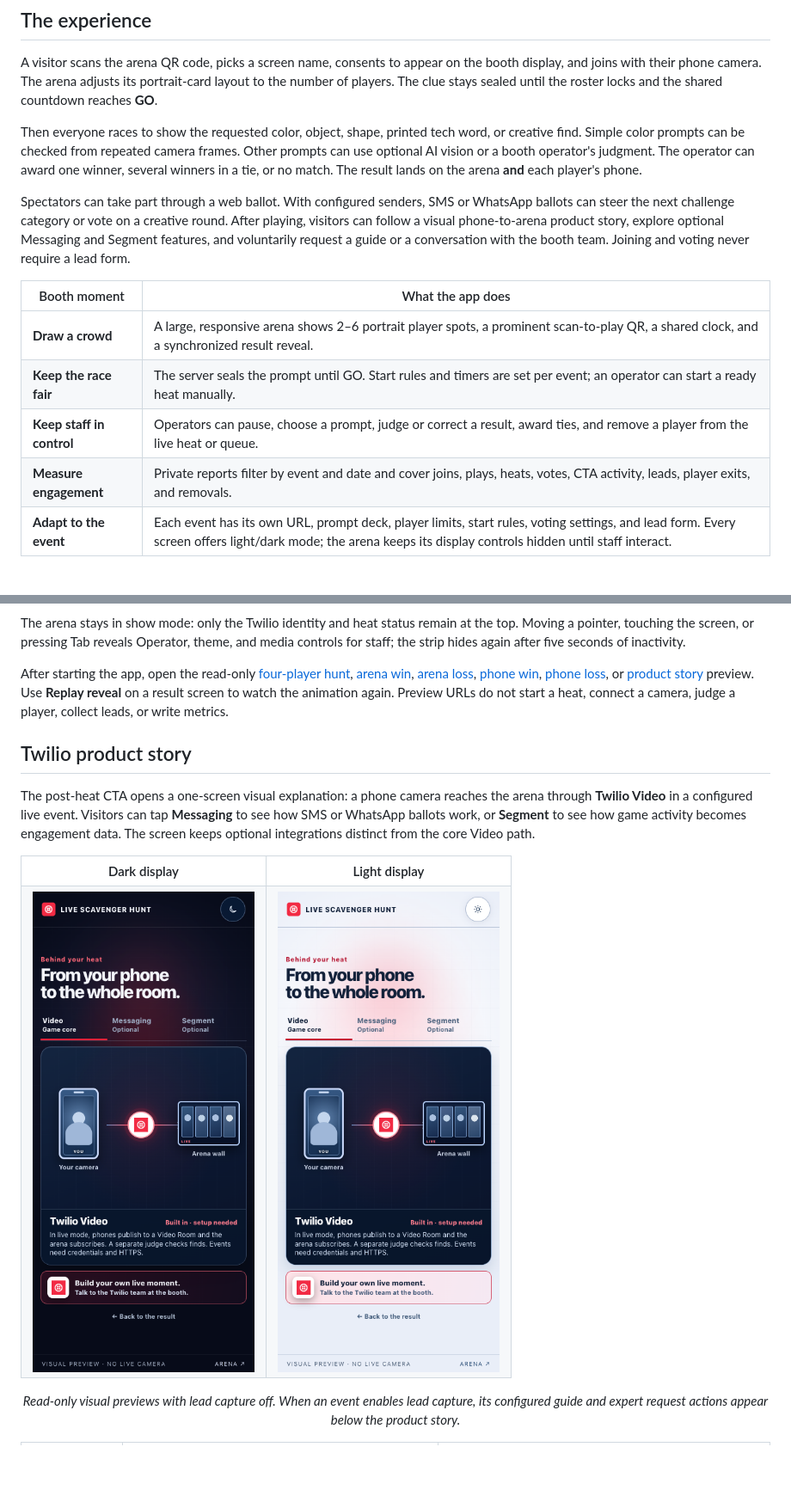
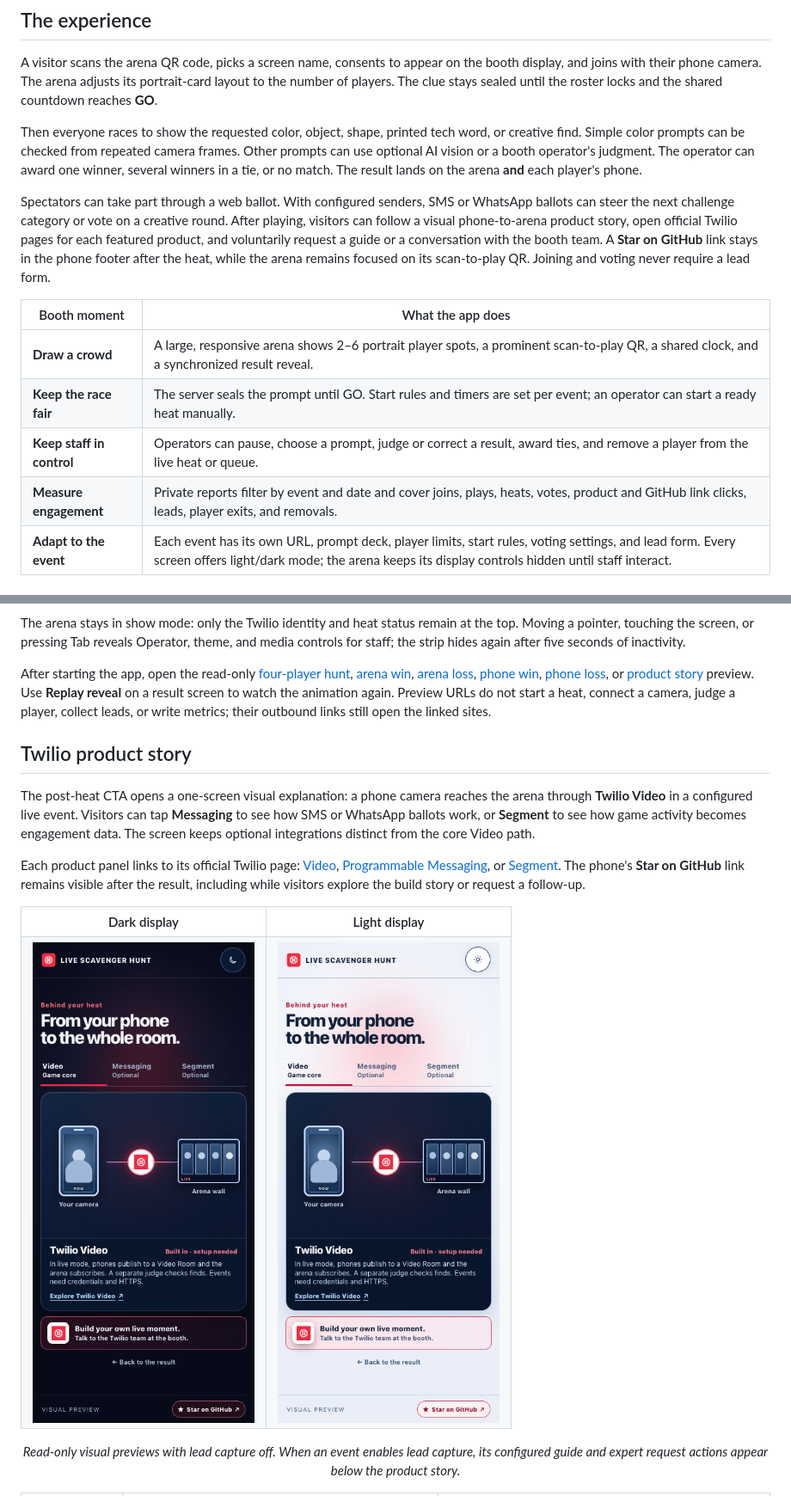
Before and after one commit to anthonyplusAI/twilio-live-scavenger-hunt, a Markdown page: README.md, 2 parts joined by grey strips. Shown at 86% size. Rendered like a GitHub page; pictures changed too: docs/visuals/live-scavenger-hunt-phone-product-story-light.png, docs/visuals/live-scavenger-hunt-phone-product-story.png; blank space fills up the shorter version.

Commit message:
Add product learn-more and GitHub star links with click metrics

```diff
--- a/README.md
+++ b/README.md
@@ -31,14 +33,14 @@ A visitor scans the arena QR code, picks a screen name, consents to appear on th
 
 Then everyone races to show the requested color, object, shape, printed tech word, or creative find. Simple color prompts can be checked from repeated camera frames. Other prompts can use optional AI vision or a booth operator's judgment. The operator can award one winner, several winners in a tie, or no match. The result lands on the arena **and** each player's phone.
 
-Spectators can take part through a web ballot. With configured senders, SMS or WhatsApp ballots can steer the next challenge category or vote on a creative round. After playing, visitors can follow a visual phone-to-arena product story, explore optional Messaging and Segment features, and voluntarily request a guide or a conversation with the booth team. Joining and voting never require a lead form.
+Spectators can take part through a web ballot. With configured senders, SMS or WhatsApp ballots can steer the next challenge category or vote on a creative round. After playing, visitors can follow a visual phone-to-arena product story, open official Twilio pages for each featured product, and voluntarily request a guide or a conversation with the booth team. A **Star on GitHub** link stays in the phone footer after the heat, while the arena remains focused on its scan-to-play QR. Joining and voting never require a lead form.
 
 | Booth moment | What the app does |
 | --- | --- |
 | **Draw a crowd** | A large, responsive arena shows 2–6 portrait player spots, a prominent scan-to-play QR, a shared clock, and a synchronized result reveal. |
 | **Keep the race fair** | The server seals the prompt until GO. Start rules and timers are set per event; an operator can start a ready heat manually. |
 | **Keep staff in control** | Operators can pause, choose a prompt, judge or correct a result, award ties, and remove a player from the live heat or queue. |
-| **Measure engagement** | Private reports filter by event and date and cover joins, plays, heats, votes, CTA activity, leads, player exits, and removals. |
+| **Measure engagement** | Private reports filter by event and date and cover joins, plays, heats, votes, product and GitHub link clicks, leads, player exits, and removals. |
 | **Adapt to the event** | Each event has its own URL, prompt deck, player limits, start rules, voting settings, and lead form. Every screen offers light/dark mode; the arena keeps its display controls hidden until staff interact. |
 
 ## See the moment
@@ -66,12 +68,14 @@ The wall also rearranges for traffic at the booth:
 
 The arena stays in show mode: only the Twilio identity and heat status remain at the top. Moving a pointer, touching the screen, or pressing Tab reveals Operator, theme, and media controls for staff; the strip hides again after five seconds of inactivity.
 
-After starting the app, open the read-only [four-player hunt](http://127.0.0.1:65111/e/live-scavenger-hunt/arena?demo=hunt&players=4), [arena win](http://127.0.0.1:65111/e/live-scavenger-hunt/arena?demo=win), [arena loss](http://127.0.0.1:65111/e/live-scavenger-hunt/arena?demo=lose), [phone win](http://127.0.0.1:65111/e/live-scavenger-hunt/play?demo=win), [phone loss](http://127.0.0.1:65111/e/live-scavenger-hunt/play?demo=lose), or [product story](http://127.0.0.1:65111/e/live-scavenger-hunt/play?demo=build) preview. Use **Replay reveal** on a result screen to watch the animation again. Preview URLs do not start a heat, connect a camera, judge a player, collect leads, or write metrics.
+After starting the app, open the read-only [four-player hunt](http://127.0.0.1:65111/e/live-scavenger-hunt/arena?demo=hunt&players=4), [arena win](http://127.0.0.1:65111/e/live-scavenger-hunt/arena?demo=win), [arena loss](http://127.0.0.1:65111/e/live-scavenger-hunt/arena?demo=lose), [phone win](http://127.0.0.1:65111/e/live-scavenger-hunt/play?demo=win), [phone loss](http://127.0.0.1:65111/e/live-scavenger-hunt/play?demo=lose), or [product story](http://127.0.0.1:65111/e/live-scavenger-hunt/play?demo=build) preview. Use **Replay reveal** on a result screen to watch the animation again. Preview URLs do not start a heat, connect a camera, judge a player, collect leads, or write metrics; their outbound links still open the linked sites.
 
 ## Twilio product story
 
 The post-heat CTA opens a one-screen visual explanation: a phone camera reaches the arena through **Twilio Video** in a configured live event. Visitors can tap **Messaging** to see how SMS or WhatsApp ballots work, or **Segment** to see how game activity becomes engagement data. The screen keeps optional integrations distinct from the core Video path.
 
+Each product panel links to its official Twilio page: [Video](https://www.twilio.com/en-us/video), [Programmable Messaging](https://www.twilio.com/en-us/messaging/apis/programmable-messaging-api), or [Segment](https://www.twilio.com/en-us/segment). The phone's **Star on GitHub** link remains visible after the result, including while visitors explore the build story or request a follow-up.
+
 <table>
   <tr><th>Dark display</th><th>Light display</th></tr>
   <tr>
```
Also changed, not shown: other parts of README.md (+7 -5 lines), docs/full-app-api.md (+3 -3 lines), docs/runbook.md (+6 -2 lines), docs/visuals/live-scavenger-hunt-phone-lose.png, docs/visuals/live-scavenger-hunt-phone-win.png, 12 other files.
